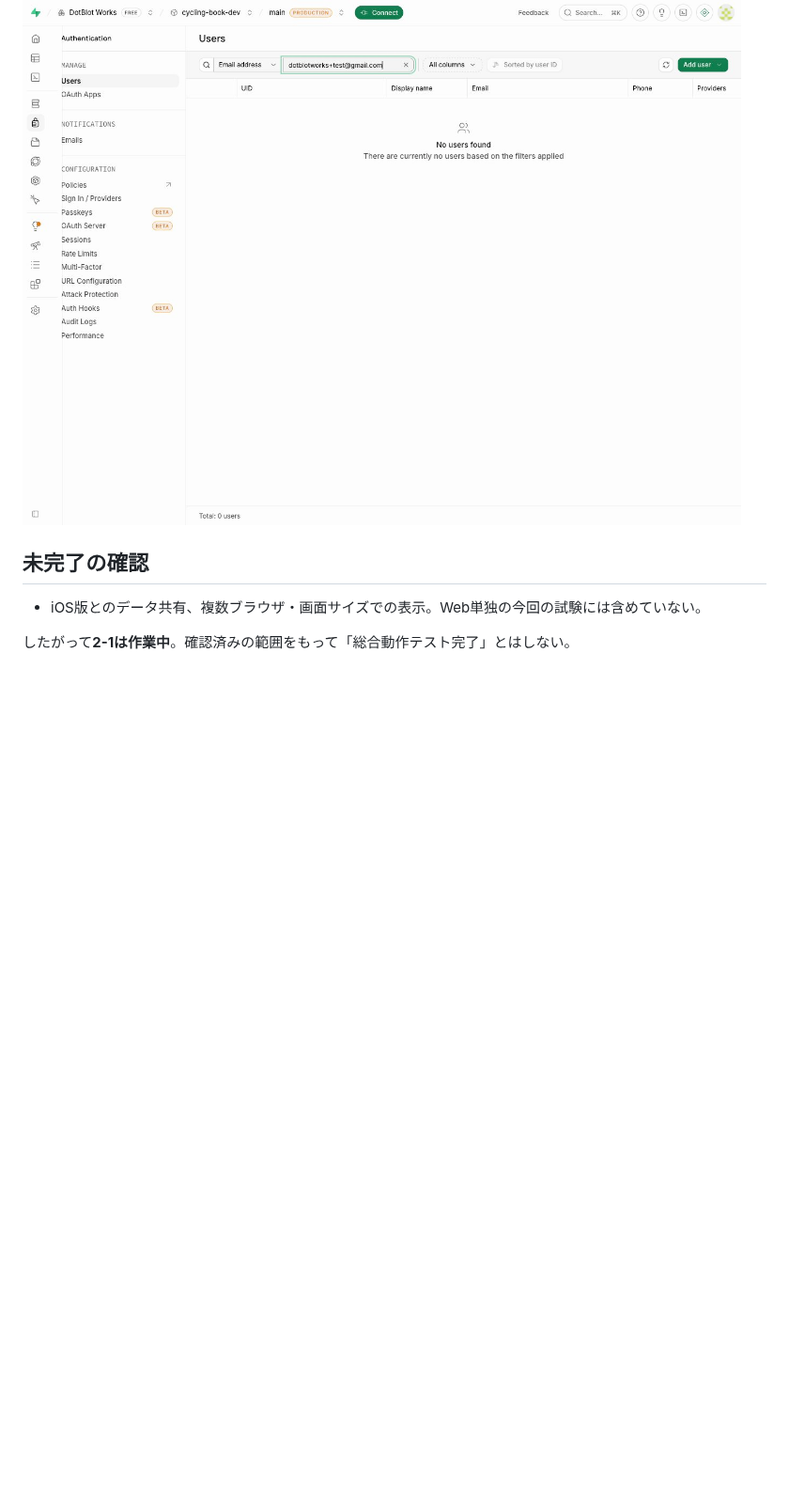
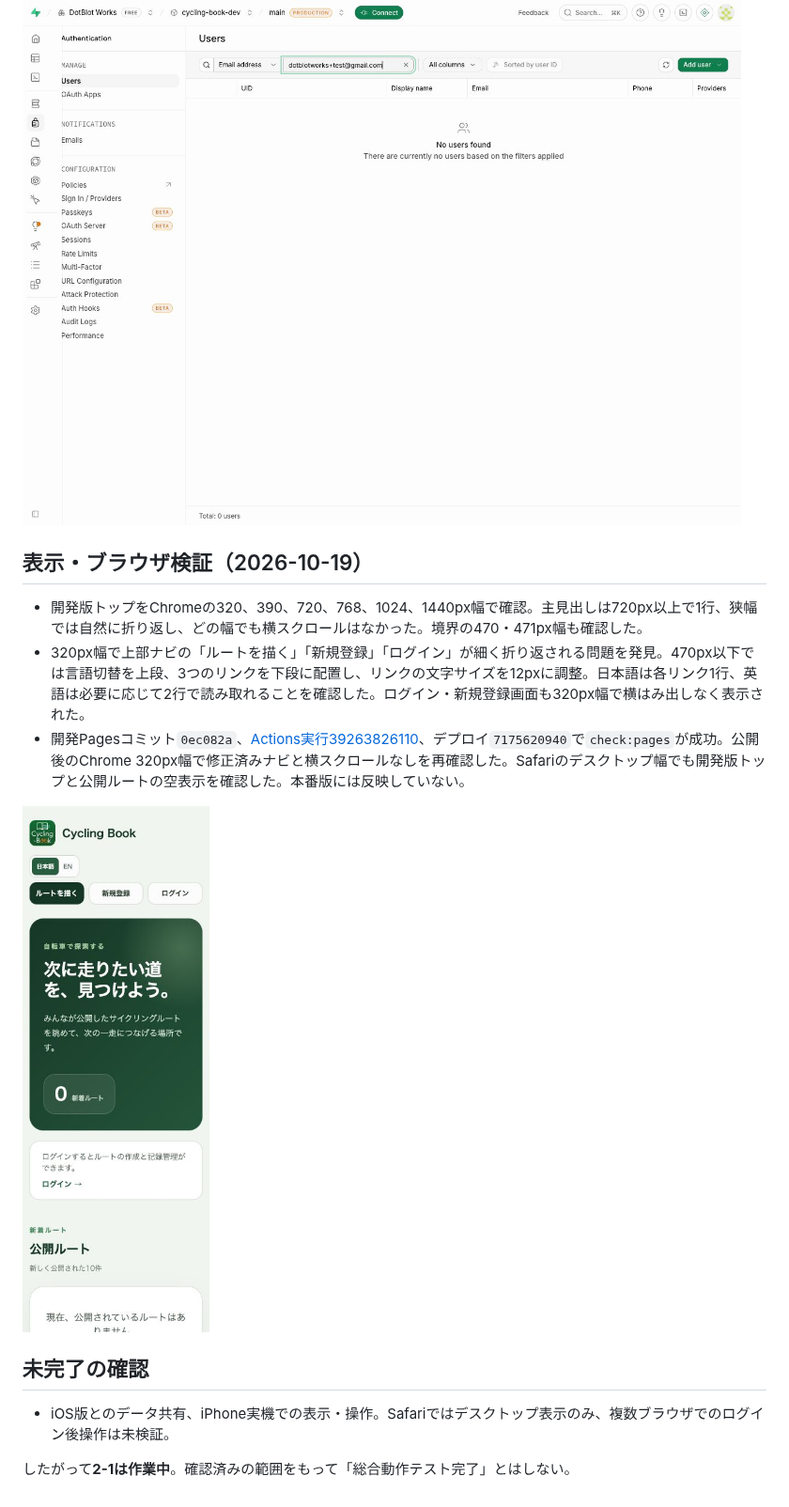
Before and after one commit to heinekogit/cycling-book-Web, a Markdown page: docs/web-functional-smoke-test-20261018.md, the part around the change. Shown at 94% size. Rendered like a GitHub page; pictures changed too: docs/evidence/web-responsive-320-20261019.jpg (added); blank space fills up the shorter version.

Commit message:
Verify responsive dev pages and fix mobile navigation

```diff
--- a/docs/web-functional-smoke-test-20261018.md
+++ b/docs/web-functional-smoke-test-20261018.md
@@ -95,8 +95,16 @@
 
 ![開発用Authユーザー検索で0件](evidence/web-auth-user-removed-20261019.jpg)
 
+## 表示・ブラウザ検証（2026-10-19）
+
+- 開発版トップをChromeの320、390、720、768、1024、1440px幅で確認。主見出しは720px以上で1行、狭幅では自然に折り返し、どの幅でも横スクロールはなかった。境界の470・471px幅も確認した。
+- 320px幅で上部ナビの「ルートを描く」「新規登録」「ログイン」が細く折り返される問題を発見。470px以下では言語切替を上段、3つのリンクを下段に配置し、リンクの文字サイズを12pxに調整。日本語は各リンク1行、英語は必要に応じて2行で読み取れることを確認した。ログイン・新規登録画面も320px幅で横はみ出しなく表示された。
+- 開発Pagesコミット`0ec082a`、[Actions実行39263826110](https://github.com/heinekogit/cycling-book-web-dev/actions/runs/39263826110)、デプロイ`7175620940`で`check:pages`が成功。公開後のChrome 320px幅で修正済みナビと横スクロールなしを再確認した。Safariのデスクトップ幅でも開発版トップと公開ルートの空表示を確認した。本番版には反映していない。
+
+![公開後のChrome 320px幅](evidence/web-responsive-320-20261019.jpg)
+
 ## 未完了の確認
 
-- iOS版とのデータ共有、複数ブラウザ・画面サイズでの表示。Web単独の今回の試験には含めていない。
+- iOS版とのデータ共有、iPhone実機での表示・操作。Safariではデスクトップ表示のみ、複数ブラウザでのログイン後操作は未検証。
 
 したがって**2-1は作業中**。確認済みの範囲をもって「総合動作テスト完了」とはしない。
```
Also changed, not shown: docs/web-deploy-rollback-runbook-20261018.md (+2 -2 lines), 1 other file.
